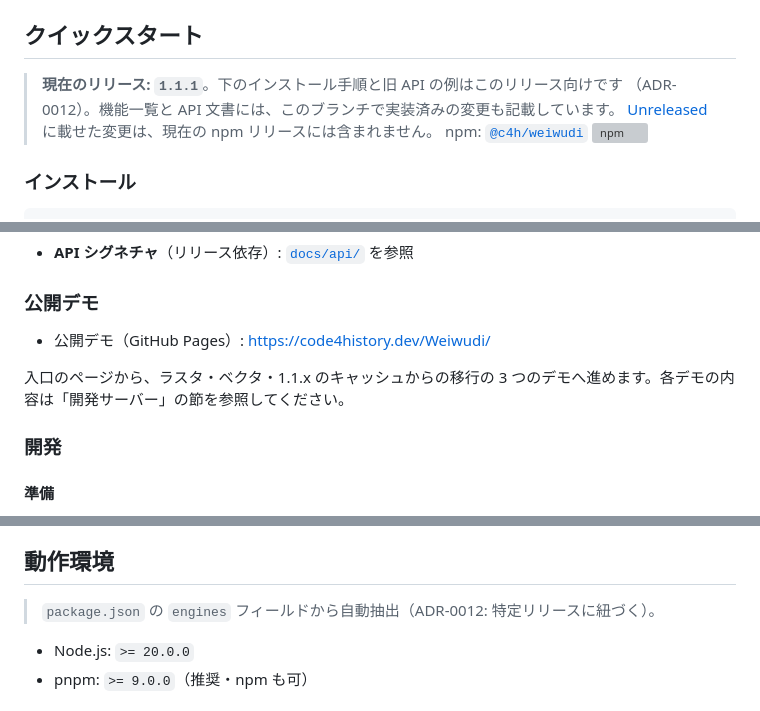
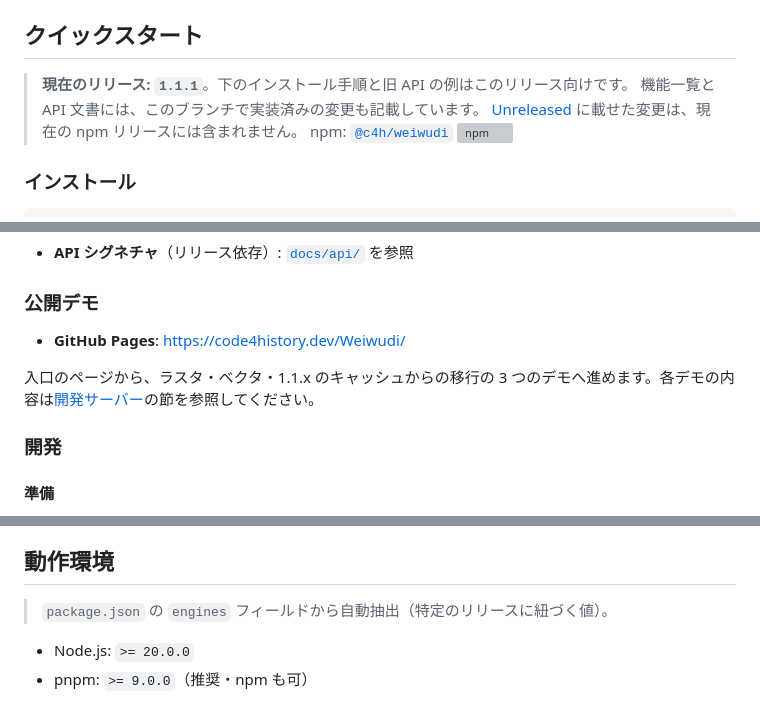
Before and after one commit to code4history/Weiwudi, a Markdown page: README.ja.md, 3 parts joined by grey strips. GitHub-like rendering; grey boxes are pictures that could not be loaded.

```diff
--- a/README.ja.md
+++ b/README.ja.md
@@ -41,8 +41,8 @@ Weiwudi は MIT License のオープンソースソフトウェアです。
 ## クイックスタート
 
 <!-- release-pinned:start -->
-> **現在のリリース: `1.1.1`**。下のインストール手順と旧 API の例はこのリリース向けです
-> （ADR-0012）。機能一覧と API 文書には、このブランチで実装済みの変更も記載しています。
+> **現在のリリース: `1.1.1`**。下のインストール手順と旧 API の例はこのリリース向けです。
+> 機能一覧と API 文書には、このブランチで実装済みの変更も記載しています。
 > [Unreleased](CHANGELOG.md#unreleased) に載せた変更は、現在の npm リリースには含まれません。
 > npm: [`@c4h/weiwudi`](https://www.npmjs.com/package/@c4h/weiwudi)
 > [![npm](https://img.shields.io/npm/v/@c4h/weiwudi)](https://www.npmjs.com/package/@c4h/weiwudi)
@@ -280,9 +280,9 @@ region を `partial` にします。共有の Entry と他の Source の region
 
 ### 公開デモ
 
-- 公開デモ（GitHub Pages）: <https://code4history.dev/Weiwudi/>
+- **GitHub Pages**: <https://code4history.dev/Weiwudi/>
 
-入口のページから、ラスタ・ベクタ・1.1.x のキャッシュからの移行の 3 つのデモへ進めます。各デモの内容は「開発サーバー」の節を参照してください。
+入口のページから、ラスタ・ベクタ・1.1.x のキャッシュからの移行の 3 つのデモへ進めます。各デモの内容は[開発サーバー](#開発サーバー)の節を参照してください。
 
 ### 開発
 
@@ -346,7 +346,7 @@ E2E テストでは以下を検証します:
 <!-- SECTION 6: Prerequisites -->
 ## 動作環境
 
-> `package.json` の `engines` フィールドから自動抽出（ADR-0012: 特定リリースに紐づく）。
+> `package.json` の `engines` フィールドから自動抽出（特定のリリースに紐づく値）。
 
 - Node.js: `>= 20.0.0`
 - pnpm: `>= 9.0.0`（推奨・npm も可）
```
Also changed, not shown: other parts of README.ja.md (+1 -1 lines), README.md (+4 -4 lines), docs/history/openspec-legacy-index.md (+0 -1 lines).
